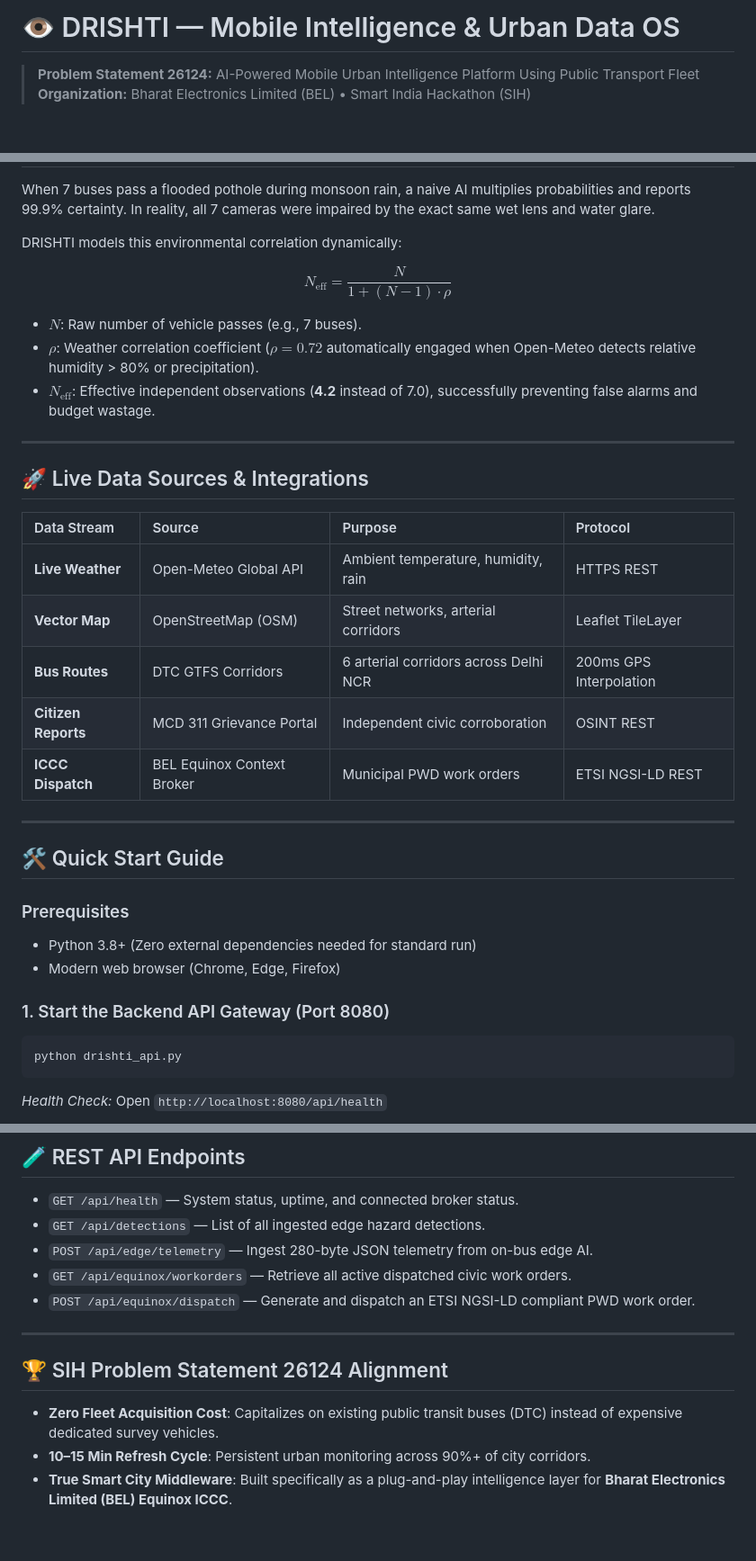
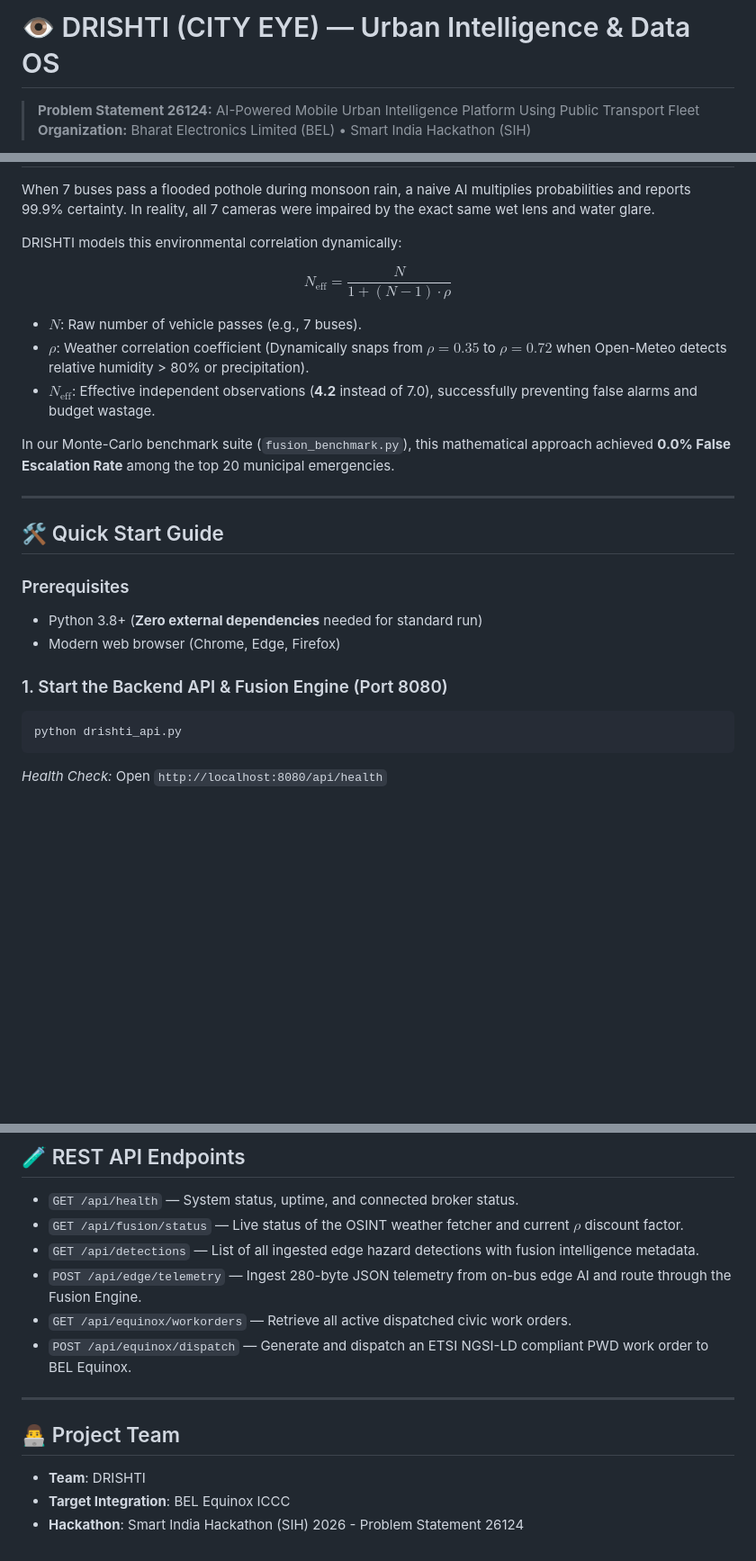
Before and after one commit to Gaurang774/DRISHTI, a Markdown page: README.md, 3 parts joined by grey strips. Shown at 90% size. GitHub-like rendering; blank space fills up the shorter version.

````diff
--- a/README.md
+++ b/README.md
@@ -1,3 +1,3 @@
-# 👁️ DRISHTI — Mobile Intelligence & Urban Data OS
+# 👁️ DRISHTI (CITY EYE) — Urban Intelligence & Data OS
 > **Problem Statement 26124:** AI-Powered Mobile Urban Intelligence Platform Using Public Transport Fleet
 > **Organization:** Bharat Electronics Limited (BEL) • Smart India Hackathon (SIH)
@@ -50,30 +77,20 @@ DRISHTI models this environmental correlation dynamically:
 $$N_{\text{eff}} = \frac{N}{1 + (N - 1) \cdot \rho}$$
 
 * **$N$**: Raw number of vehicle passes (e.g., 7 buses).
-* **$\rho$**: Weather correlation coefficient ($\rho = 0.72$ automatically engaged when Open-Meteo detects relative humidity > 80% or precipitation).
+* **$\rho$**: Weather correlation coefficient (Dynamically snaps from $\rho = 0.35$ to $\rho = 0.72$ when Open-Meteo detects relative humidity > 80% or precipitation).
 * **$N_{\text{eff}}$**: Effective independent observations (**4.2** instead of 7.0), successfully preventing false alarms and budget wastage.
 
----
-
-## 🚀 Live Data Sources & Integrations
-
-| Data Stream | Source | Purpose | Protocol |
-| :--- | :--- | :--- | :--- |
-| **Live Weather** | Open-Meteo Global API | Ambient temperature, humidity, rain | HTTPS REST |
-| **Vector Map** | OpenStreetMap (OSM) | Street networks, arterial corridors | Leaflet TileLayer |
-| **Bus Routes** | DTC GTFS Corridors | 6 arterial corridors across Delhi NCR | 200ms GPS Interpolation |
-| **Citizen Reports** | MCD 311 Grievance Portal | Independent civic corroboration | OSINT REST |
-| **ICCC Dispatch** | BEL Equinox Context Broker | Municipal PWD work orders | ETSI NGSI-LD REST |
+In our Monte-Carlo benchmark suite (`fusion_benchmark.py`), this mathematical approach achieved **0.0% False Escalation Rate** among the top 20 municipal emergencies.
 
 ---
 
 ## 🛠️ Quick Start Guide
 
 ### Prerequisites
-* Python 3.8+ (Zero external dependencies needed for standard run)
+* Python 3.8+ (**Zero external dependencies** needed for standard run)
 * Modern web browser (Chrome, Edge, Firefox)
 
-### 1. Start the Backend API Gateway (Port 8080)
+### 1. Start the Backend API & Fusion Engine (Port 8080)
 ```bash
 python drishti_api.py
 ```
@@ -91,15 +108,15 @@ python -m http.server 8000
 ## 🧪 REST API Endpoints
 
 * `GET /api/health` — System status, uptime, and connected broker status.
-* `GET /api/detections` — List of all ingested edge hazard detections.
-* `POST /api/edge/telemetry` — Ingest 280-byte JSON telemetry from on-bus edge AI.
+* `GET /api/fusion/status` — Live status of the OSINT weather fetcher and current $\rho$ discount factor.
+* `GET /api/detections` — List of all ingested edge hazard detections with fusion intelligence metadata.
+* `POST /api/edge/telemetry` — Ingest 280-byte JSON telemetry from on-bus edge AI and route through the Fusion Engine.
 * `GET /api/equinox/workorders` — Retrieve all active dispatched civic work orders.
-* `POST /api/equinox/dispatch` — Generate and dispatch an ETSI NGSI-LD compliant PWD work order.
+* `POST /api/equinox/dispatch` — Generate and dispatch an ETSI NGSI-LD compliant PWD work order to BEL Equinox.
 
 ---
 
-## 🏆 SIH Problem Statement 26124 Alignment
-
-* **Zero Fleet Acquisition Cost**: Capitalizes on existing public transit buses (DTC) instead of expensive dedicated survey vehicles.
-* **10–15 Min Refresh Cycle**: Persistent urban monitoring across 90%+ of city corridors.
-* **True Smart City Middleware**: Built specifically as a plug-and-play intelligence layer for **Bharat Electronics Limited (BEL) Equinox ICCC**.
+## 👨‍💻 Project Team
+* **Team**: DRISHTI
+* **Target Integration**: BEL Equinox ICCC
+* **Hackathon**: Smart India Hackathon (SIH) 2026 - Problem Statement 26124
````
Also changed, not shown: other parts of README.md (+45 -18 lines).
